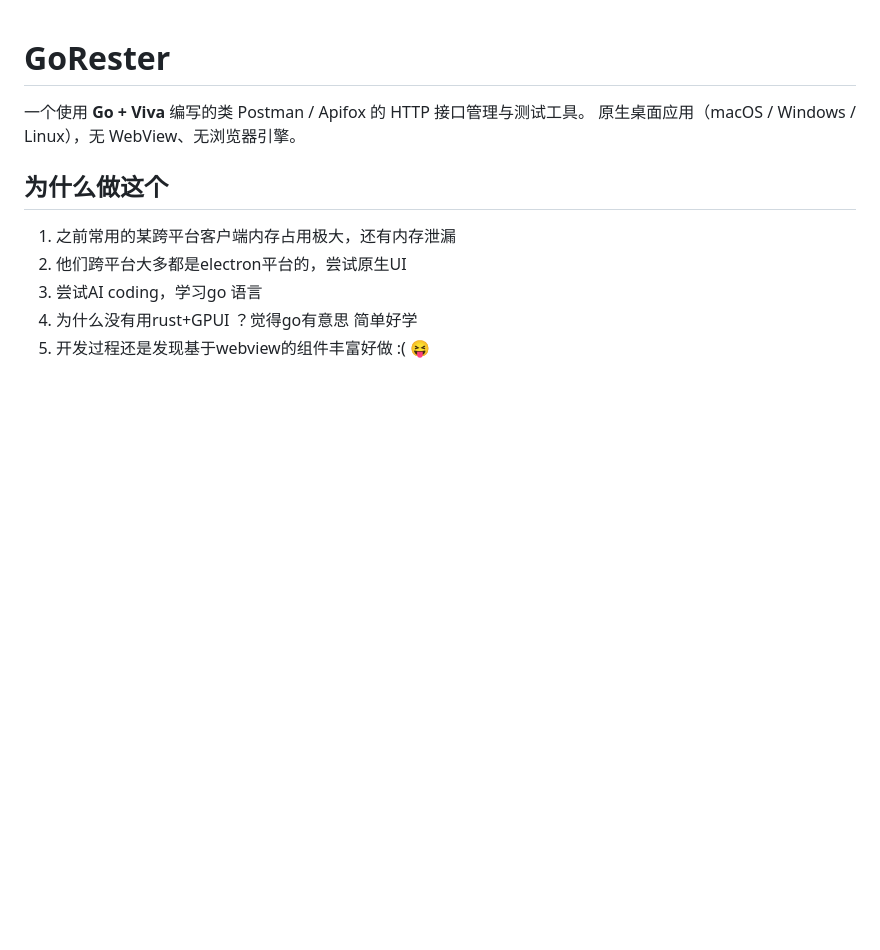
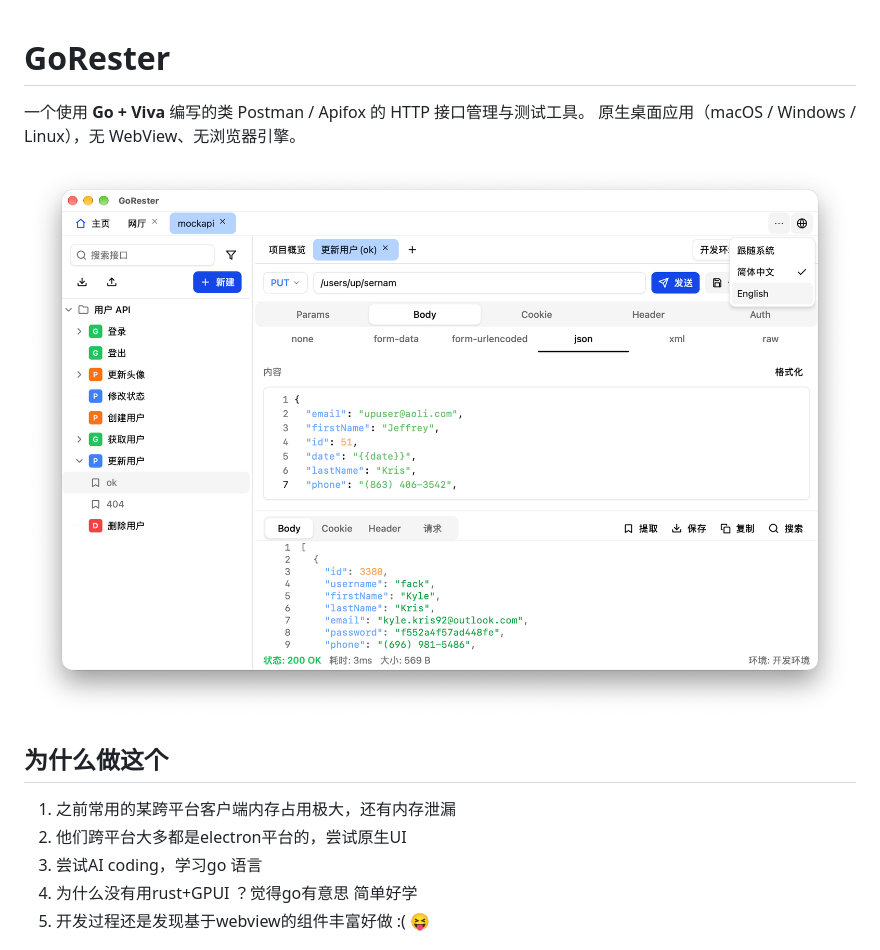
Before and after one commit to xever/GoRester, a Markdown page: docs/README.md, the part around the change. Rendered like a GitHub page; pictures changed too: docs/screen.png (added); blank space fills up the shorter version.

Commit message:
update readme add image

```diff
--- a/docs/README.md
+++ b/docs/README.md
@@ -2,6 +2,8 @@
 
 一个使用 **Go + Viva** 编写的类 Postman / Apifox 的 HTTP 接口管理与测试工具。
 原生桌面应用（macOS / Windows / Linux），无 WebView、无浏览器引擎。
+
+![标题](./screen.png)
 
 ## 为什么做这个
 1. 之前常用的某跨平台客户端内存占用极大，还有内存泄漏
```
